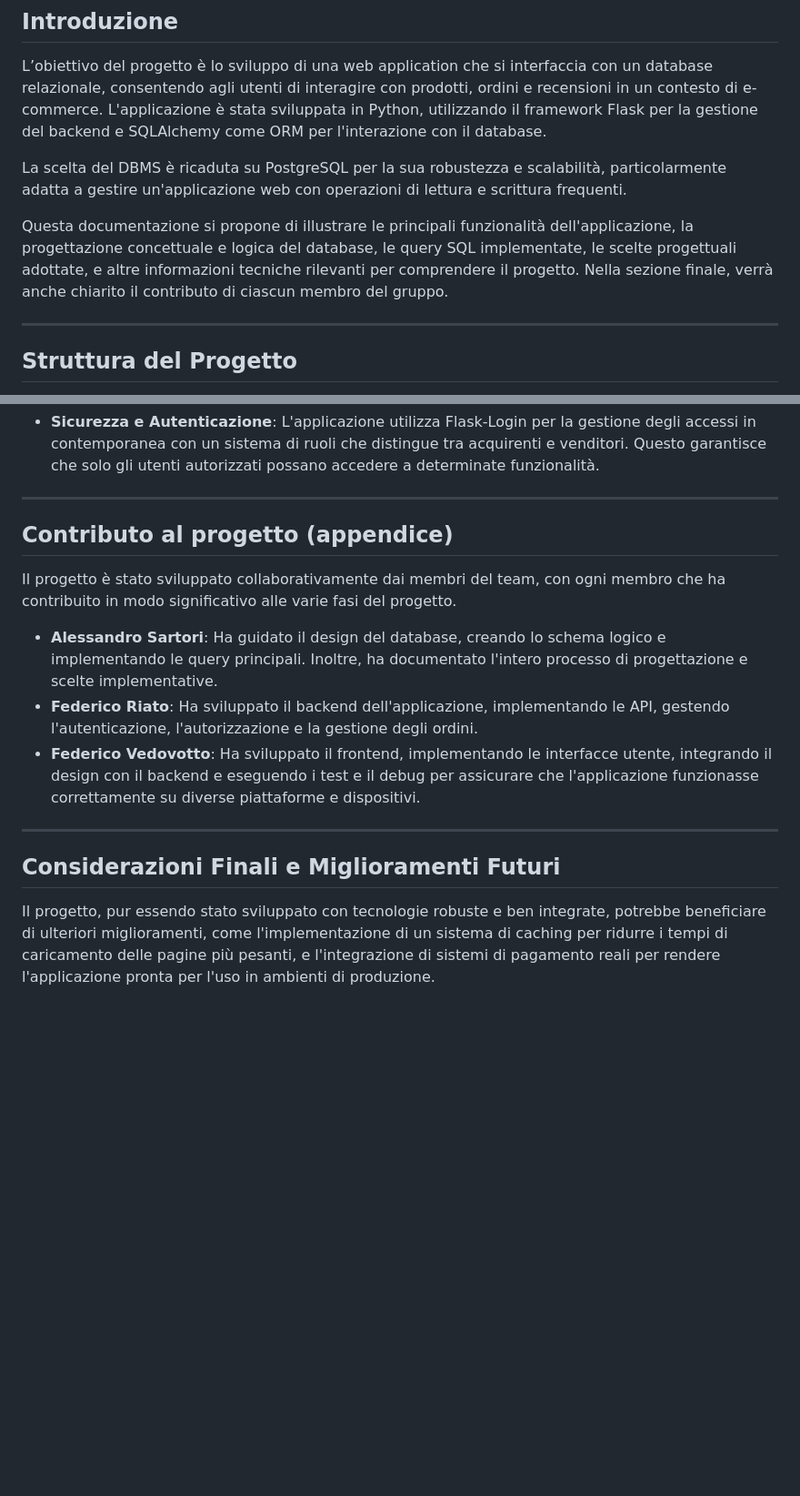
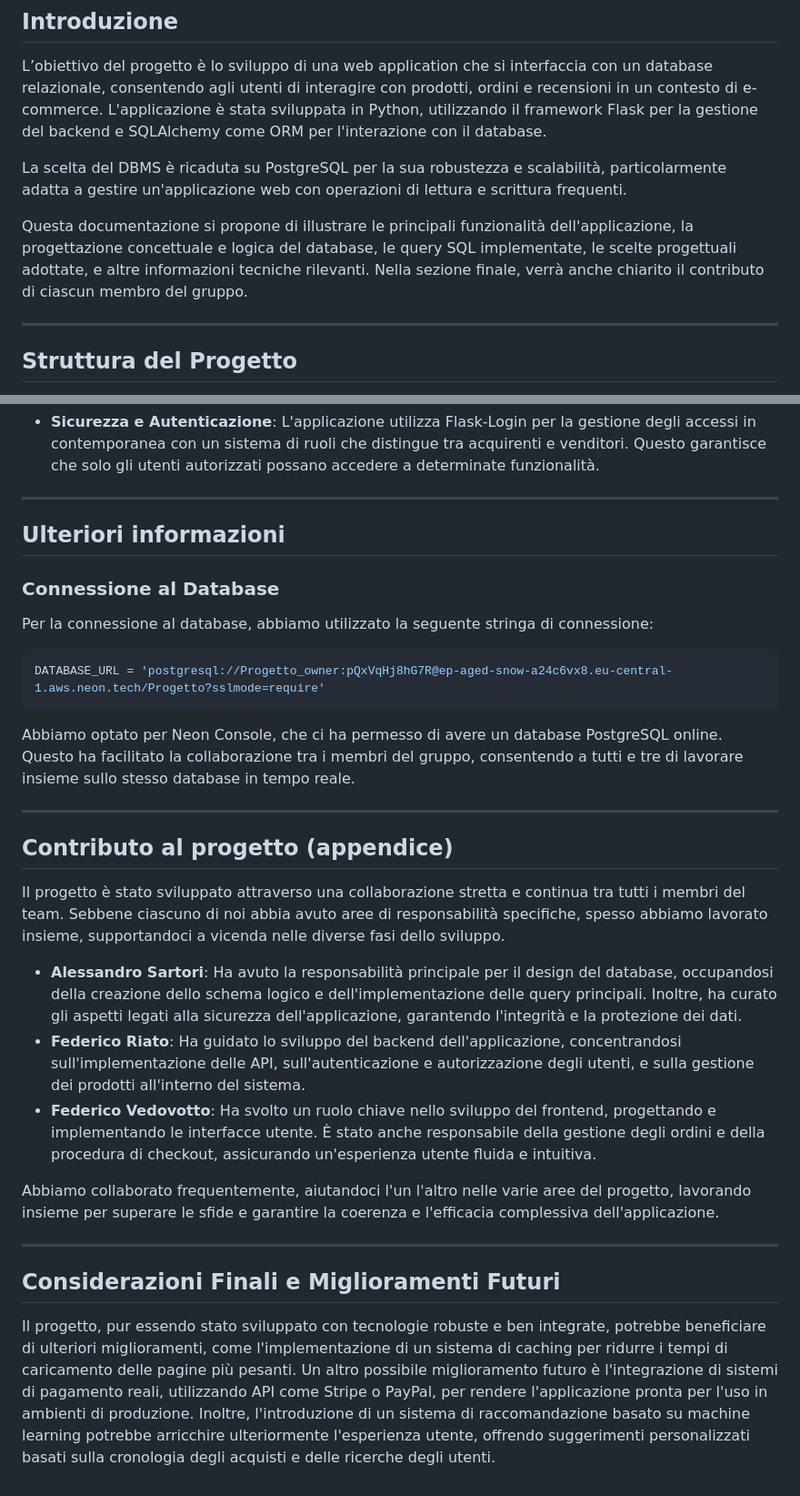
Before and after one commit to 32gede/Progetto, a Markdown page: Documentazione.md, 2 parts joined by grey strips. Shown: that part at 91% size. GitHub-like rendering; blank space fills up the shorter version.

````diff
--- a/Documentazione.md
+++ b/Documentazione.md
@@ -21,7 +22,7 @@ L’obiettivo del progetto è lo sviluppo di una web application che si interfac
 
 La scelta del DBMS è ricaduta su PostgreSQL per la sua robustezza e scalabilità, particolarmente adatta a gestire un'applicazione web con operazioni di lettura e scrittura frequenti.
 
-Questa documentazione si propone di illustrare le principali funzionalità dell'applicazione, la progettazione concettuale e logica del database, le query SQL implementate, le scelte progettuali adottate, e altre informazioni tecniche rilevanti per comprendere il progetto. Nella sezione finale, verrà anche chiarito il contributo di ciascun membro del gruppo.
+Questa documentazione si propone di illustrare le principali funzionalità dell'applicazione, la progettazione concettuale e logica del database, le query SQL implementate, le scelte progettuali adottate, e altre informazioni tecniche rilevanti. Nella sezione finale, verrà anche chiarito il contributo di ciascun membro del gruppo.
 
 ---
 
@@ -364,15 +362,34 @@ La sicurezza è una priorità fondamentale per l'applicazione, con diverse misur
 
 ---
 
+<a name="Ulteriori-informazioni" /></a>
+
+## Ulteriori informazioni
+
+### Connessione al Database
+
+Per la connessione al database, abbiamo utilizzato la seguente stringa di connessione:
+
+```python
+DATABASE_URL = 'postgresql://Progetto_owner:pQxVqHj8hG7R@ep-aged-snow-a24c6vx8.eu-central-1.aws.neon.tech/Progetto?sslmode=require'
+```
+
+Abbiamo optato per Neon Console, che ci ha permesso di avere un database  PostgreSQL online. Questo ha facilitato la collaborazione tra i membri del gruppo, consentendo a tutti e tre di lavorare insieme sullo stesso database in tempo reale.
+
+
+---
+
 <a name="Contributo-al-progetto-(appendice)"></a>
 
 ## Contributo al progetto (appendice)
 
-Il progetto è stato sviluppato collaborativamente dai membri del team, con ogni membro che ha contribuito in modo significativo alle varie fasi del progetto.
+Il progetto è stato sviluppato attraverso una collaborazione stretta e continua tra tutti i membri del team. Sebbene ciascuno di noi abbia avuto aree di responsabilità specifiche, spesso abbiamo lavorato insieme, supportandoci a vicenda nelle diverse fasi dello sviluppo.
 
-* **Alessandro Sartori**: Ha guidato il design del database, creando lo schema logico e implementando le query principali. Inoltre, ha documentato l'intero processo di progettazione e scelte implementative.
-* **Federico Riato**: Ha sviluppato il backend dell'applicazione, implementando le API, gestendo l'autenticazione, l'autorizzazione e la gestione degli ordini.
-* **Federico Vedovotto**: Ha sviluppato il frontend, implementando le interfacce utente, integrando il design con il backend e eseguendo i test e il debug per assicurare che l'applicazione funzionasse correttamente su diverse piattaforme e dispositivi.
+* **Alessandro Sartori**: Ha avuto la responsabilità principale per il design del database, occupandosi della creazione dello schema logico e dell'implementazione delle query principali. Inoltre, ha curato gli aspetti legati alla sicurezza dell'applicazione, garantendo l'integrità e la protezione dei dati.
+* **Federico Riato**: Ha guidato lo sviluppo del backend dell'applicazione, concentrandosi sull'implementazione delle API, sull'autenticazione e autorizzazione degli utenti, e sulla gestione dei prodotti all'interno del sistema.
+* **Federico Vedovotto**: Ha svolto un ruolo chiave nello sviluppo del frontend, progettando e implementando le interfacce utente. È stato anche responsabile della gestione degli ordini e della procedura di checkout, assicurando un'esperienza utente fluida e intuitiva.
+
+Abbiamo collaborato frequentemente, aiutandoci l'un l'altro nelle varie aree del progetto, lavorando insieme per superare le sfide e garantire la coerenza e l'efficacia complessiva dell'applicazione.
 
 ---
 
@@ -380,4 +397,4 @@ Il progetto è stato sviluppato collaborativamente dai membri del team, con ogni
 
 ## Considerazioni Finali e Miglioramenti Futuri
 
-Il progetto, pur essendo stato sviluppato con tecnologie robuste e ben integrate, potrebbe beneficiare di ulteriori miglioramenti, come l'implementazione di un sistema di caching per ridurre i tempi di caricamento delle pagine più pesanti, e l'integrazione di sistemi di pagamento reali per rendere l'applicazione pronta per l'uso in ambienti di produzione.
+Il progetto, pur essendo stato sviluppato con tecnologie robuste e ben integrate, potrebbe beneficiare di ulteriori miglioramenti, come l'implementazione di un sistema di caching per ridurre i tempi di caricamento delle pagine più pesanti. Un altro possibile miglioramento futuro è l'integrazione di sistemi di pagamento reali, utilizzando API come Stripe o PayPal, per rendere l'applicazione pronta per l'uso in ambienti di produzione. Inoltre, l'introduzione di un sistema di raccomandazione basato su machine learning potrebbe arricchire ulteriormente l'esperienza utente, offrendo suggerimenti personalizzati basati sulla cronologia degli acquisti e delle ricerche degli utenti.
````
Also changed, not shown: other parts of Documentazione.md (+16 -18 lines).
